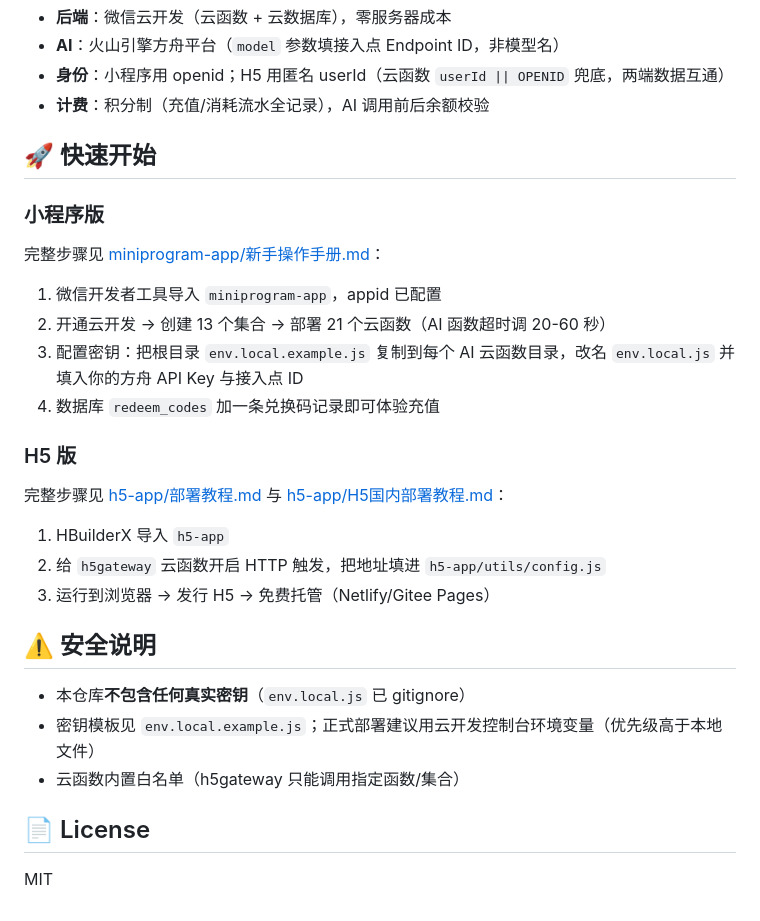
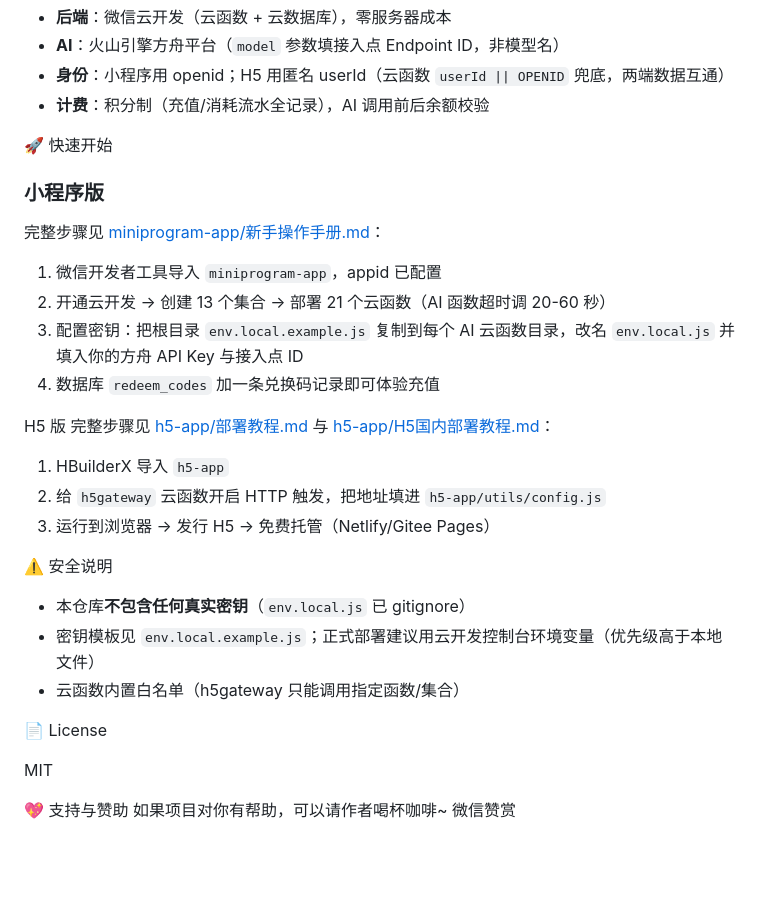
Before and after one commit to will2085991040-ui/ai-lesson-prep-assistant, a Markdown page: README.md, the part around one of its changes. Drawn GitHub-style; blank space fills up the shorter version.

Commit message:
更新 README.md

```diff
--- a/README.md
+++ b/README.md
@@ -69,7 +69,7 @@
 - **身份**：小程序用 openid；H5 用匿名 userId（云函数 `userId || OPENID` 兜底，两端数据互通）
 - **计费**：积分制（充值/消耗流水全记录），AI 调用前后余额校验
 
-## 🚀 快速开始
+🚀 快速开始
 
 ### 小程序版
 完整步骤见 [miniprogram-app/新手操作手册.md](miniprogram-app/新手操作手册.md)：
@@ -78,18 +78,22 @@
 3. 配置密钥：把根目录 `env.local.example.js` 复制到每个 AI 云函数目录，改名 `env.local.js` 并填入你的方舟 API Key 与接入点 ID
 4. 数据库 `redeem_codes` 加一条兑换码记录即可体验充值
 
-### H5 版
+ H5 版
 完整步骤见 [h5-app/部署教程.md](h5-app/部署教程.md) 与 [h5-app/H5国内部署教程.md](h5-app/H5国内部署教程.md)：
 1. HBuilderX 导入 `h5-app`
 2. 给 `h5gateway` 云函数开启 HTTP 触发，把地址填进 `h5-app/utils/config.js`
 3. 运行到浏览器 → 发行 H5 → 免费托管（Netlify/Gitee Pages）
 
-## ⚠️ 安全说明
+ ⚠️ 安全说明
 
 - 本仓库**不包含任何真实密钥**（`env.local.js` 已 gitignore）
 - 密钥模板见 `env.local.example.js`；正式部署建议用云开发控制台环境变量（优先级高于本地文件）
 - 云函数内置白名单（h5gateway 只能调用指定函数/集合）
 
-## 📄 License
+ 📄 License
 
 MIT
+
+ 💖 支持与赞助
+如果项目对你有帮助，可以请作者喝杯咖啡~
+ 微信赞赏
```
Also changed, not shown: other parts of README.md (+5 -5 lines).
